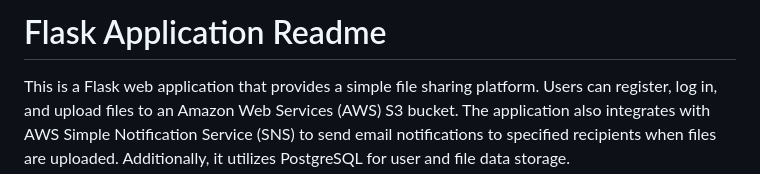
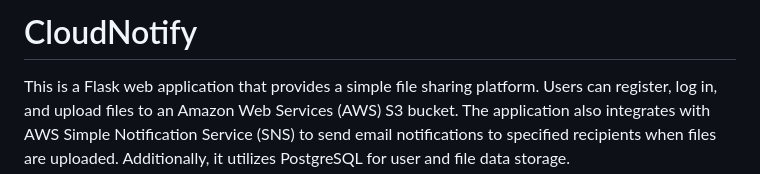
Before and after one commit to akaasula21/CloudNotify, a Markdown page: README.md, the part around the change. Drawn GitHub-style.

```diff
--- a/README.md
+++ b/README.md
@@ -1,5 +1,5 @@
 
-# Flask Application Readme
+# CloudNotify
 
 This is a Flask web application that provides a simple file sharing platform. Users can register, log in, and upload files to an Amazon Web Services (AWS) S3 bucket. The application also integrates with AWS Simple Notification Service (SNS) to send email notifications to specified recipients when files are uploaded. Additionally, it utilizes PostgreSQL for user and file data storage.
 
```
